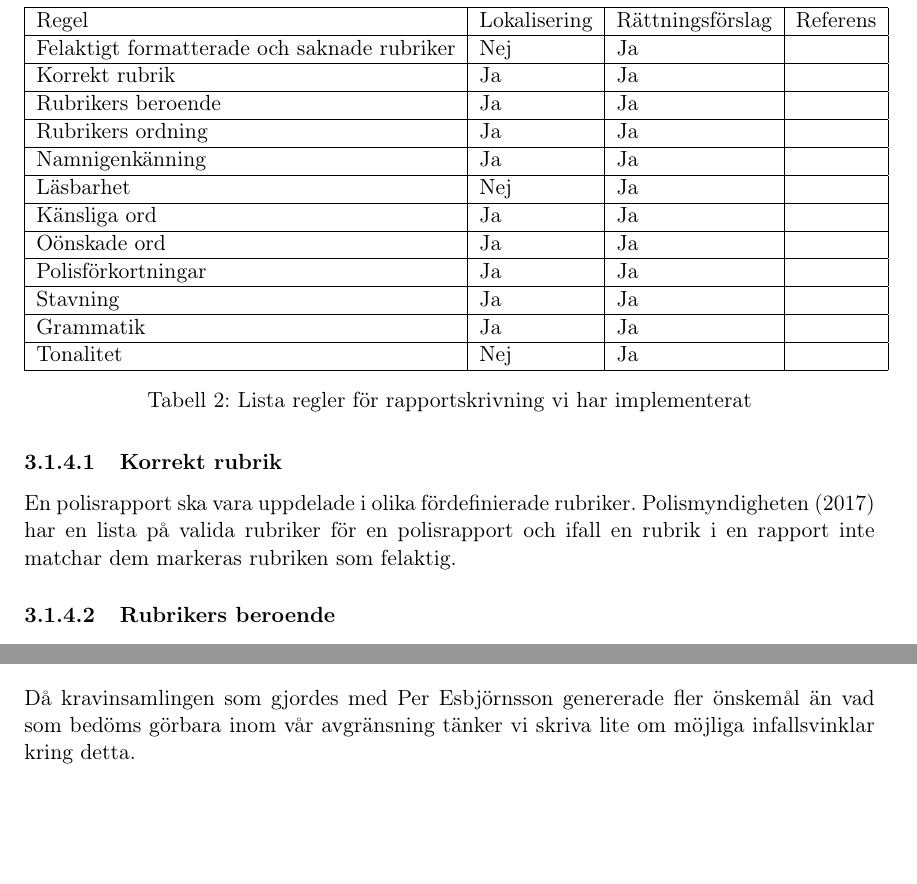
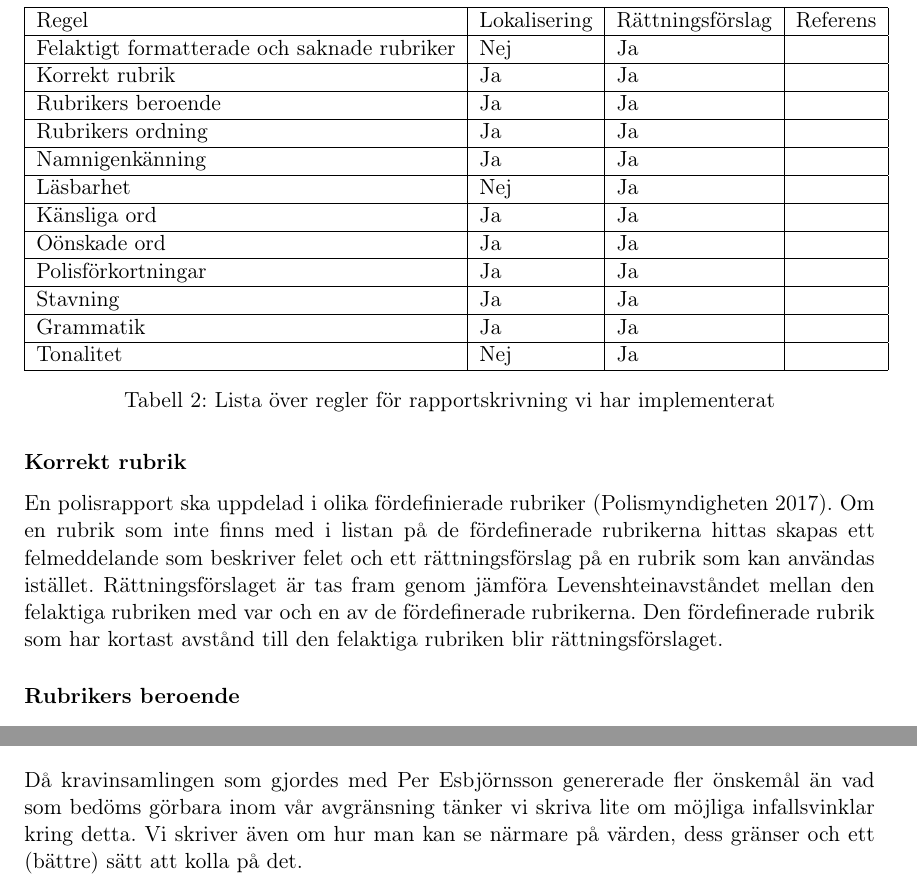
Before and after one commit to ellakk/examensarbete, a LaTeX thesis (uppsatsmall.tex): two parts of pages 25 and 32 of 33, joined at a grey line, cut so that both start at the same text, the shorter picture padded with empty space. Compiled offline with pdfLaTeX.

Commit message:
Updates...

```diff
--- a/uppsatsmall.tex
+++ b/uppsatsmall.tex
@@ -807,17 +807,20 @@ Stavning                                    & Ja           & Ja               &
 Grammatik                                   & Ja           & Ja               &          \\ \hline
 Tonalitet                                   & Nej          & Ja               &          \\ \hline
 \end{tabular}
-\caption{Lista regler för rapportskrivning vi har implementerat}
+\caption{Lista över regler för rapportskrivning vi har implementerat}
 \label{rulestable}
 \end{table}
 
-\paragraph{Korrekt rubrik}
+\paragraph*{Korrekt rubrik}
 % Fixa referens till polisen i Växjös lista på rapportrubriker
-En polisrapport ska vara uppdelade i olika fördefinierade rubriker.
-\cite{durtva:2017} har en lista på valida rubriker för en polisrapport och ifall
-en rubrik i en rapport inte matchar dem markeras rubriken som felaktig.
+En polisrapport ska uppdelad i olika fördefinierade rubriker \citep{durtva:2017}.
+Om en rubrik som inte finns med i listan på de fördefinerade rubrikerna hittas skapas ett felmeddelande som
+beskriver felet och ett rättningsförslag på en rubrik som kan användas istället.
+Rättningsförslaget är tas fram genom jämföra Levenshteinavståndet mellan den
+felaktiga rubriken med var och en av de fördefinerade rubrikerna. Den fördefinerade rubrik som har kortast avstånd
+till den felaktiga rubriken blir rättningsförslaget.
 
-\paragraph{Rubrikers beroende}
+\paragraph*{Rubrikers beroende}
 En rubrik i en polisrapport kan vara beroende av andra rubriker, t.ex ifall
 rubriken BROTTPLATSUNDERSÖKNING finns med kräver det att rubriken BROTTET också
 finns i rapporten. Vi har under ett möte med \cite{perintervju:2019} tagit fram
@@ -1046,6 +1049,7 @@ Hur väl har vi uppnått våra forskningsmål och frågeställningar?
 Då kravinsamlingen som gjordes med Per Esbjörnsson genererade fler önskemål än
 vad som bedöms görbara inom vår avgränsning tänker vi skriva lite om möjliga
 infallsvinklar kring detta.
+Vi skriver även om hur man kan se närmare på värden, dess gränser och ett (bättre) sätt att kolla på det.
 
 %
 % Do not change
```
Also changed, not shown: bibliography.bib (+1 -1 lines), uppsatsmall.tex (18 more changed lines).
